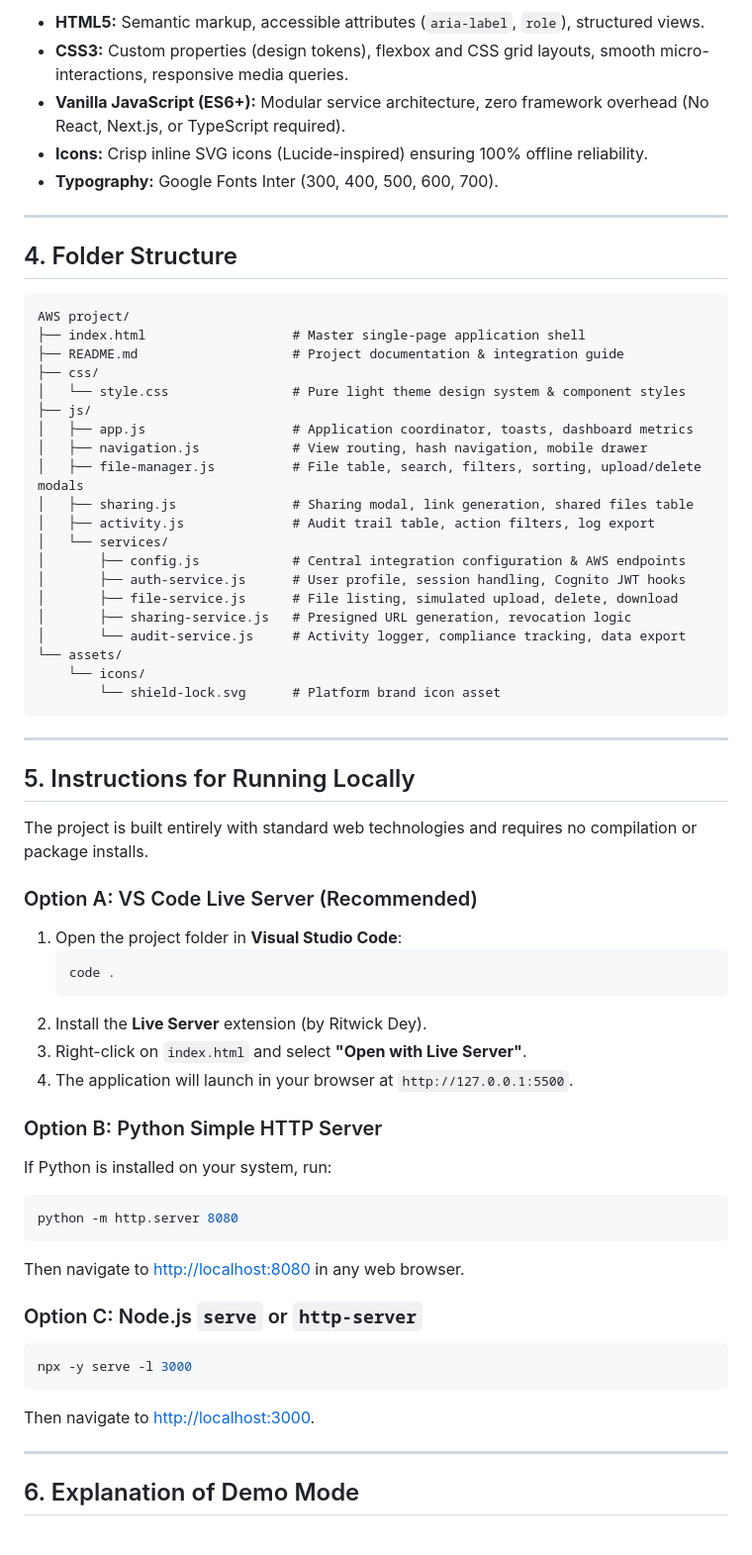
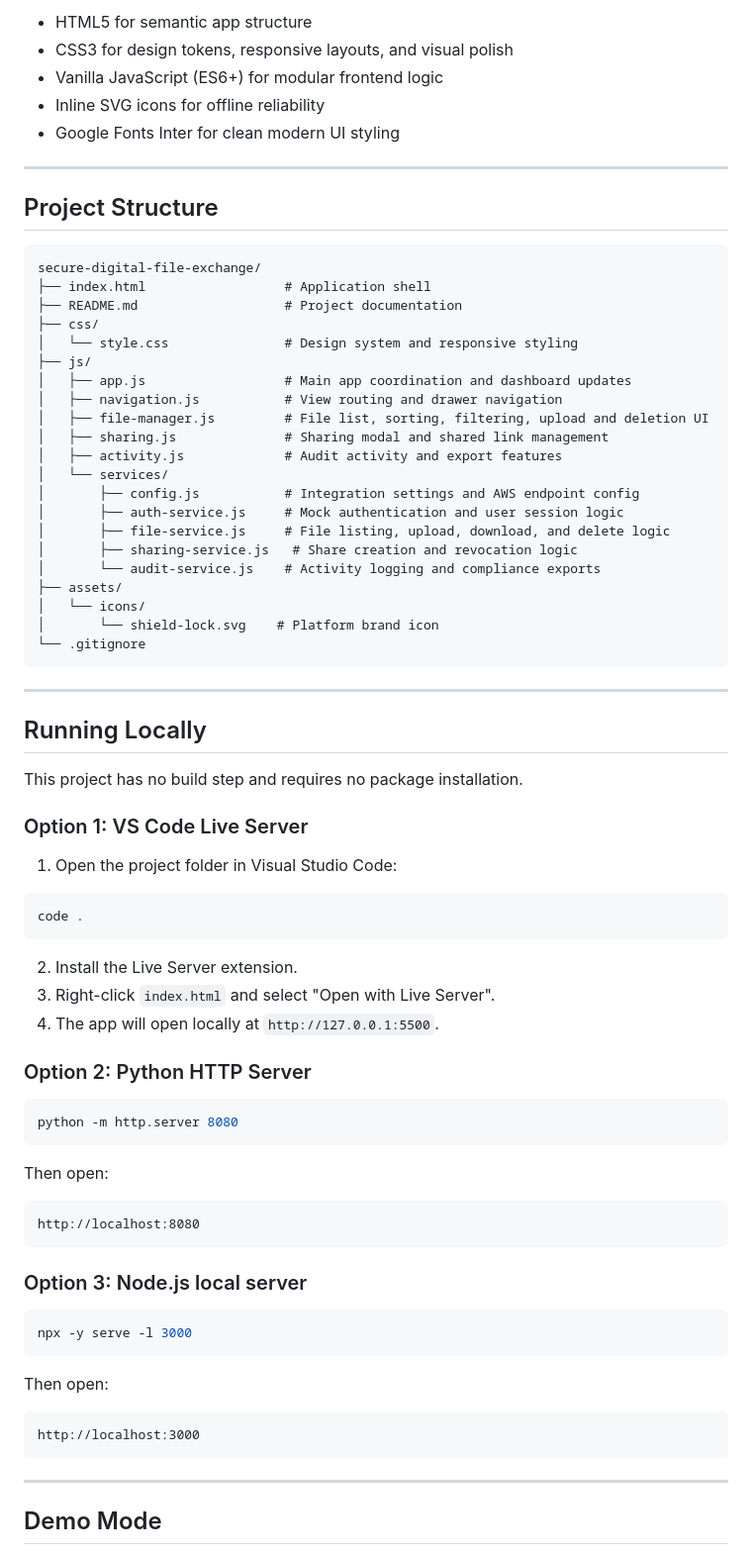
Before and after one commit to moniishms/secure-digital-file-exchange, a Markdown page: README.md, the part around one of its changes. Shown at 99% size. Drawn GitHub-style.

Commit message:
Fix README formatting and clean up broken content and garbled characters

````diff
--- a/README.md
+++ b/README.md
@@ -57,66 +44,81 @@ This repository contains the complete **Frontend Client & Integration Layer Prot
 
-- **HTML5:** Semantic markup, accessible attributes (`aria-label`, `role`), structured views.
-- **CSS3:** Custom properties (design tokens), flexbox and CSS grid layouts, smooth micro-interactions, responsive media queries.
-- **Vanilla JavaScript (ES6+):** Modular service architecture, zero framework overhead (No React, Next.js, or TypeScript required).
-- **Icons:** Crisp inline SVG icons (Lucide-inspired) ensuring 100% offline reliability.
-- **Typography:** Google Fonts Inter (300, 400, 500, 600, 700).
+- HTML5 for semantic app structure
+- CSS3 for design tokens, responsive layouts, and visual polish
+- Vanilla JavaScript (ES6+) for modular frontend logic
+- Inline SVG icons for offline reliability
+- Google Fonts Inter for clean modern UI styling
 
 ---
 
-## 4. Folder Structure
+## Project Structure
 
-```
-AWS project/
-├── index.html                   # Master single-page application shell
-├── README.md                    # Project documentation & integration guide
+```text
+secure-digital-file-exchange/
+├── index.html                  # Application shell
+├── README.md                   # Project documentation
 ├── css/
-│   └── style.css                # Pure light theme design system & component styles
+│   └── style.css               # Design system and responsive styling
 ├── js/
-│   ├── app.js                   # Application coordinator, toasts, dashboard metrics
-│   ├── navigation.js            # View routing, hash navigation, mobile drawer
-│   ├── file-manager.js          # File table, search, filters, sorting, upload/delete modals
-│   ├── sharing.js               # Sharing modal, link generation, shared files table
-│   ├── activity.js              # Audit trail table, action filters, log export
+│   ├── app.js                  # Main app coordination and dashboard updates
+│   ├── navigation.js           # View routing and drawer navigation
+│   ├── file-manager.js         # File list, sorting, filtering, upload and deletion UI
+│   ├── sharing.js              # Sharing modal and shared link management
+│   ├── activity.js             # Audit activity and export features
 │   └── services/
-│       ├── config.js            # Central integration configuration & AWS endpoints
-│       ├── auth-service.js      # User profile, session handling, Cognito JWT hooks
-│       ├── file-service.js      # File listing, simulated upload, delete, download
-│       ├── sharing-service.js   # Presigned URL generation, revocation logic
-│       └── audit-service.js     # Activity logger, compliance tracking, data export
-└── assets/
-    └── icons/
-        └── shield-lock.svg      # Platform brand icon asset
+│       ├── config.js           # Integration settings and AWS endpoint config
+│       ├── auth-service.js     # Mock authentication and user session logic
+│       ├── file-service.js     # File listing, upload, download, and delete logic
+│       ├── sharing-service.js   # Share creation and revocation logic
+│       └── audit-service.js    # Activity logging and compliance exports
+├── assets/
+│   └── icons/
+│       └── shield-lock.svg    # Platform brand icon
+└── .gitignore
 ```
 
 ---
 
-## 5. Instructions for Running Locally
+## Running Locally
 
-The project is built entirely with standard web technologies and requires no compilation or package installs.
+This project has no build step and requires no package installation.
 
-### Option A: VS Code Live Server (Recommended)
-1. Open the project folder in **Visual Studio Code**:
-   ```bash
-   code .
-   ```
-2. Install the **Live Server** extension (by Ritwick Dey).
-3. Right-click on `index.html` and select **"Open with Live Server"**.
-4. The application will launch in your browser at `http://127.0.0.1:5500`.
+### Option 1: VS Code Live Server
 
-### Option B: Python Simple HTTP Server
-If Python is installed on your system, run:
+1. Open the project folder in Visual Studio Code:
+
+```bash
+code .
+```
+
+2. Install the Live Server extension.
+3. Right-click `index.html` and select "Open with Live Server".
+4. The app will open locally at `http://127.0.0.1:5500`.
+
+### Option 2: Python HTTP Server
+
 ```bash
 python -m http.server 8080
 ```
-Then navigate to [http://localhost:8080](http://localhost:8080) in any web browser.
 
-### Option C: Node.js `serve` or `http-server`
+Then open:
+
+```text
+http://localhost:8080
+```
+
+### Option 3: Node.js local server
+
 ```bash
 npx -y serve -l 3000
 ```
-Then navigate to [http://localhost:3000](http://localhost:3000).
+
+Then open:
+
+```text
+http://localhost:3000
+```
 
 ---
 
-## 6. Explanation of Demo Mode
+## Demo Mode
 
````
Also changed, not shown: other parts of README.md (+134 -117 lines).
